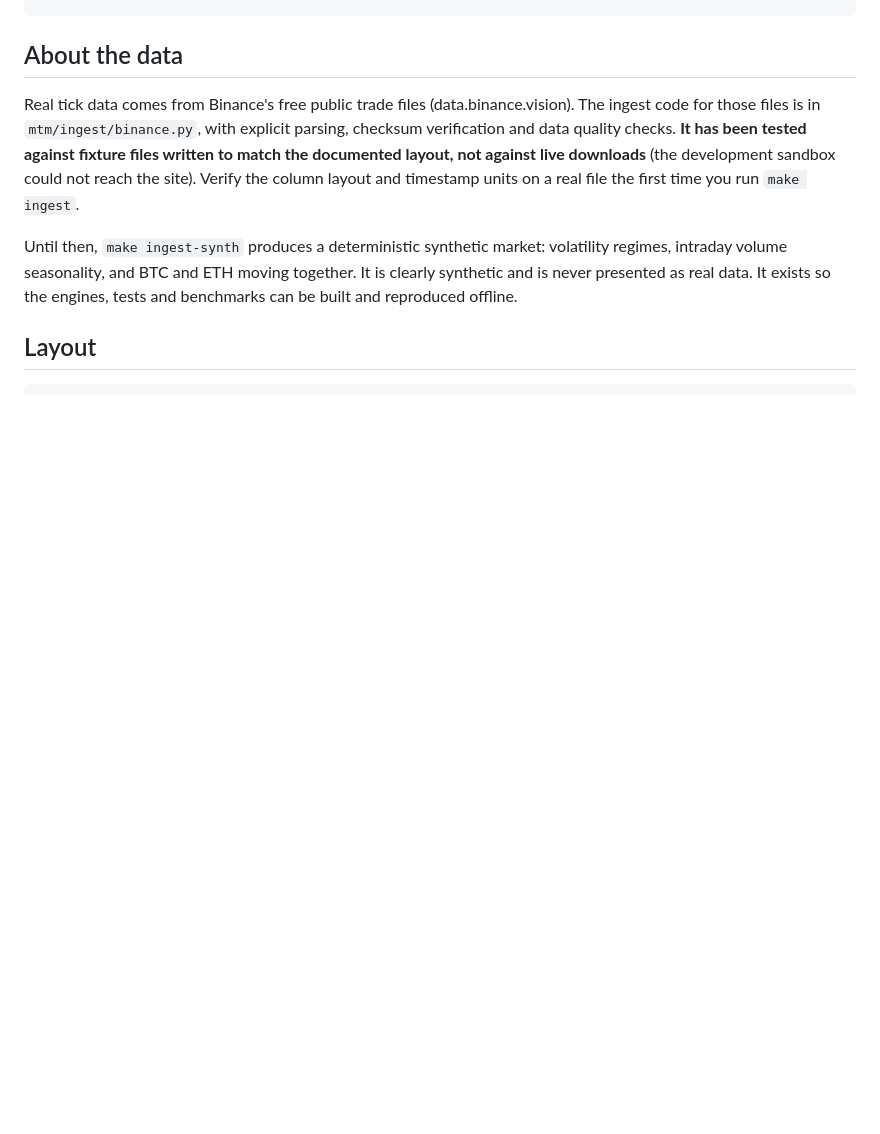
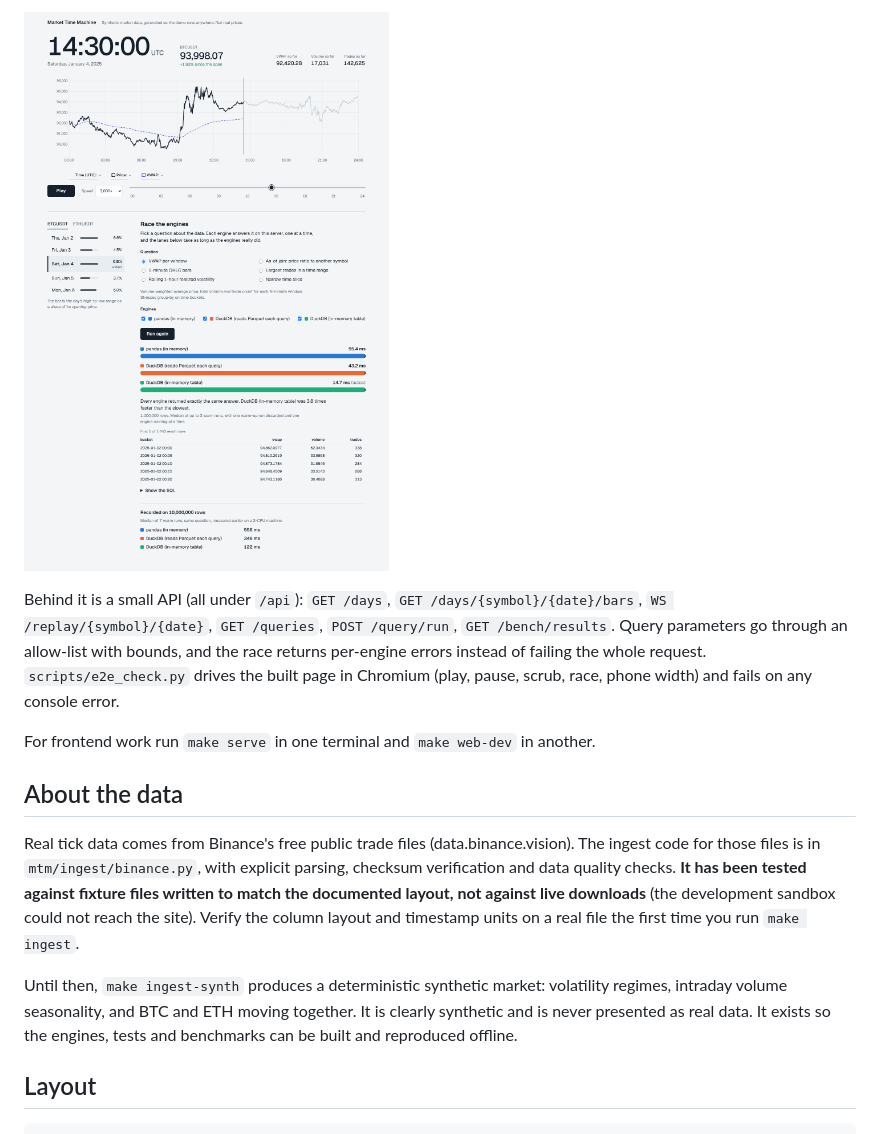
Before and after one commit to Manan565/market-time-machine, a Markdown page: README.md, the part around one of its changes. Rendered like a GitHub page; pictures changed too: docs/app-race.png (added); blank space fills up the shorter version.

```diff
--- a/README.md
+++ b/README.md
@@ -21,3 +40,12 @@ make bench          # rebuild datasets and rerun the full benchmark (about 2 min
+![The race, with the verdict, a result preview and the recorded benchmark](docs/app-race.png)
+
+Behind it is a small API (all under `/api`): `GET /days`, `GET /days/{symbol}/{date}/bars`,
+`WS /replay/{symbol}/{date}`, `GET /queries`, `POST /query/run`, `GET /bench/results`. Query
+parameters go through an allow-list with bounds, and the race returns per-engine errors instead of
+failing the whole request. `scripts/e2e_check.py` drives the built page in Chromium (play, pause,
+scrub, race, phone width) and fails on any console error.
+
+For frontend work run `make serve` in one terminal and `make web-dev` in another.
 
 ## About the data
 
```
Also changed, not shown: other parts of README.md (+28 -6 lines), docs/app-replay.png (added), 2 other files.
